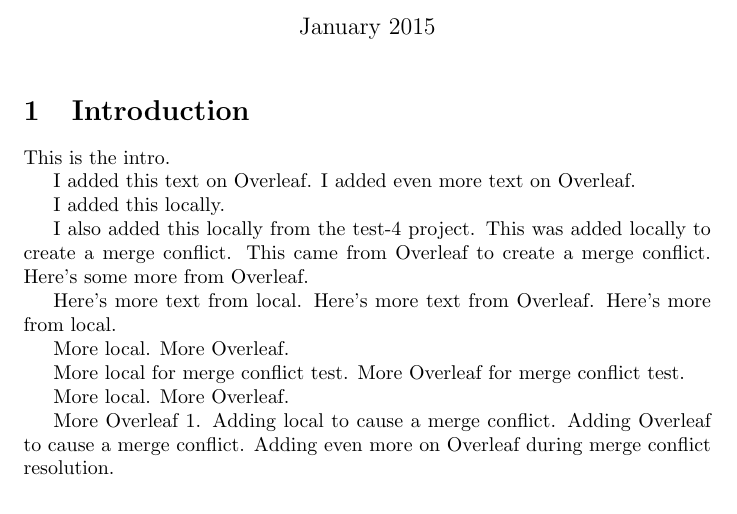
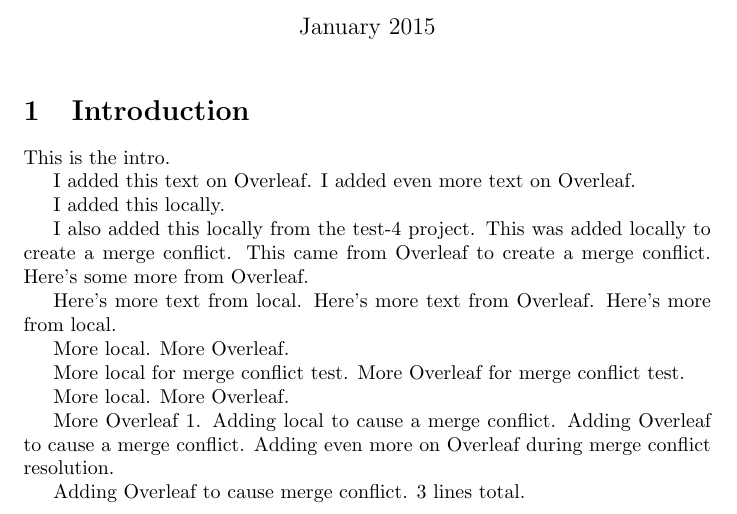
Before and after one commit to petebachant/test-2, a LaTeX document (pubs/overleaf-paper/main.tex): part of the page, cut so that both start at the same text. Compiled offline with pdfLaTeX.

Commit message:
Update pubs/overleaf-paper on Overleaf

```diff
--- a/pubs/overleaf-paper/main.tex
+++ b/pubs/overleaf-paper/main.tex
@@ -40,4 +40,6 @@ Adding local to cause a merge conflict.
 Adding Overleaf to cause a merge conflict.
 Adding even more on Overleaf during merge conflict resolution.
 
+Adding Overleaf to cause merge conflict. 3 lines total.
+
 \end{document}
```
